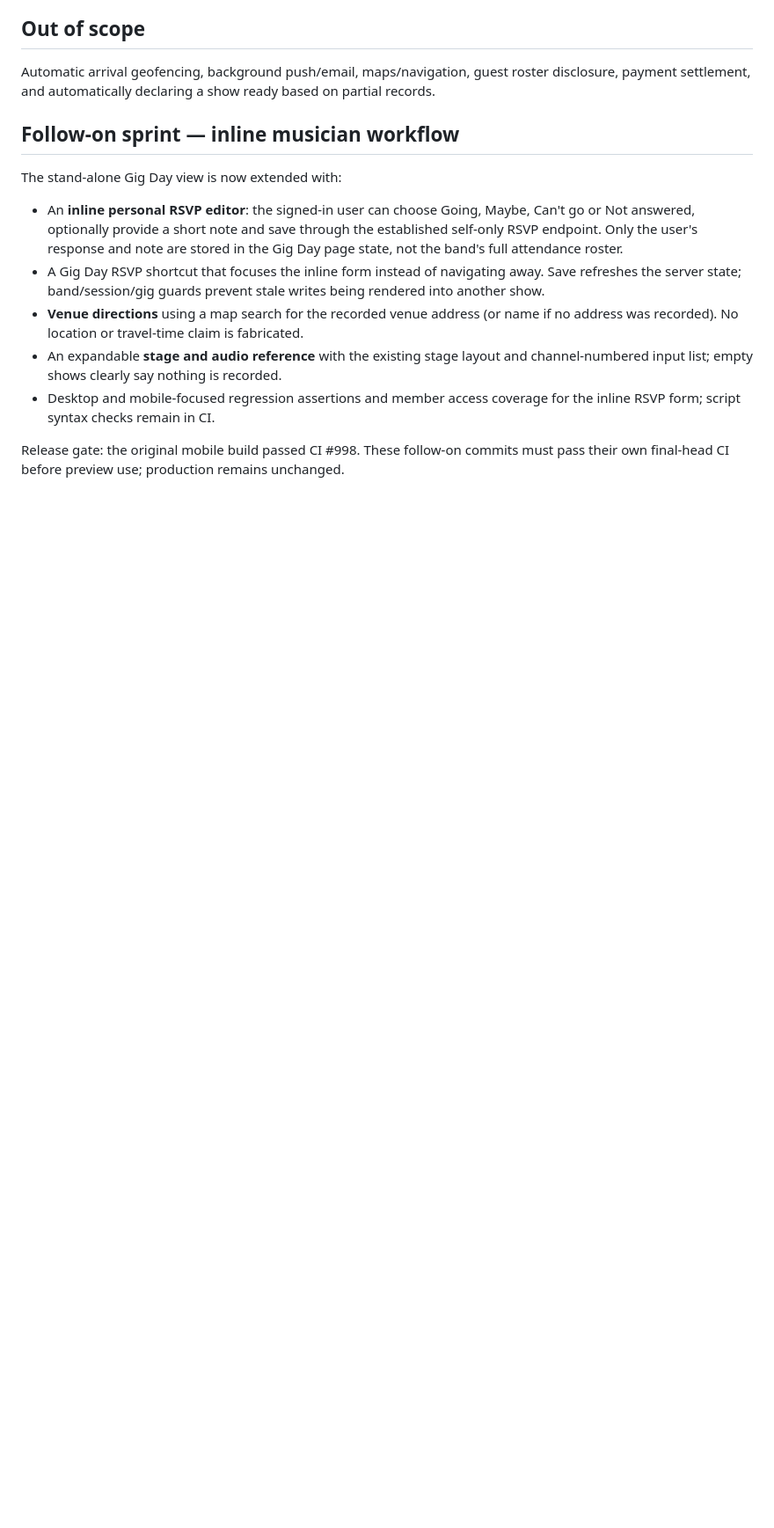
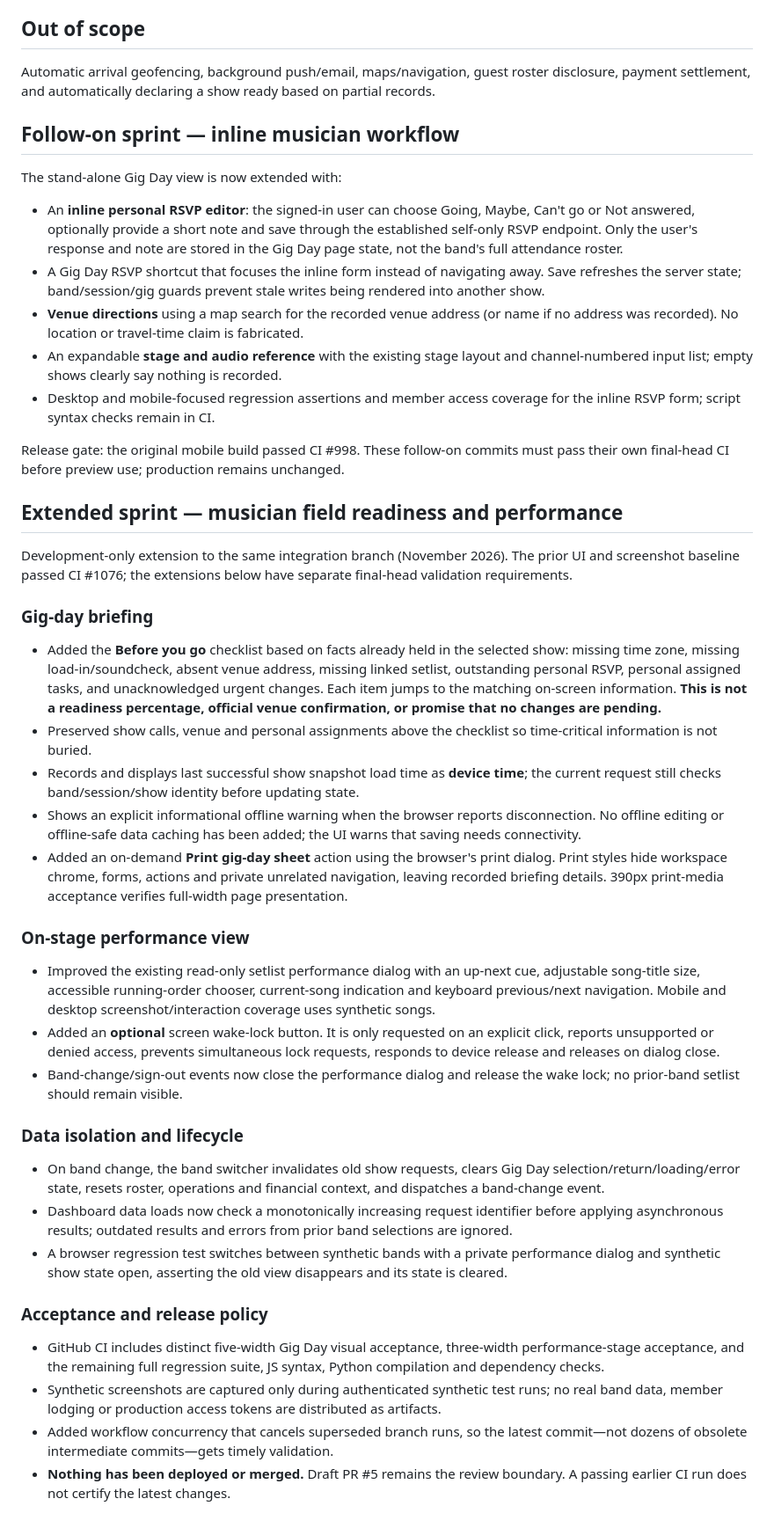
Before and after one commit to cdillerud/backline, a Markdown page: docs/GIG_DAY_MOBILE_SPRINT.md, the part around the change. Shown at 88% size. Rendered like a GitHub page; blank space fills up the shorter version.

Commit message:
docs(gigday): capture extended sprint, stage performance and isolation test gates

```diff
--- a/docs/GIG_DAY_MOBILE_SPRINT.md
+++ b/docs/GIG_DAY_MOBILE_SPRINT.md
@@ -49,3 +49,30 @@ The stand-alone Gig Day view is now extended with:
 - Desktop and mobile-focused regression assertions and member access coverage for the inline RSVP form; script syntax checks remain in CI.
 
 Release gate: the original mobile build passed CI #998. These follow-on commits must pass their own final-head CI before preview use; production remains unchanged.
+
+## Extended sprint — musician field readiness and performance
+
+Development-only extension to the same integration branch (November 2026). The prior UI and screenshot baseline passed CI #1076; the extensions below have separate final-head validation requirements.
+
+### Gig-day briefing
+- Added the **Before you go** checklist based on facts already held in the selected show: missing time zone, missing load-in/soundcheck, absent venue address, missing linked setlist, outstanding personal RSVP, personal assigned tasks, and unacknowledged urgent changes. Each item jumps to the matching on-screen information. **This is not a readiness percentage, official venue confirmation, or promise that no changes are pending.**
+- Preserved show calls, venue and personal assignments above the checklist so time-critical information is not buried.
+- Records and displays last successful show snapshot load time as **device time**; the current request still checks band/session/show identity before updating state.
+- Shows an explicit informational offline warning when the browser reports disconnection. No offline editing or offline-safe data caching has been added; the UI warns that saving needs connectivity.
+- Added an on-demand **Print gig-day sheet** action using the browser's print dialog. Print styles hide workspace chrome, forms, actions and private unrelated navigation, leaving recorded briefing details. 390px print-media acceptance verifies full-width page presentation.
+
+### On-stage performance view
+- Improved the existing read-only setlist performance dialog with an up-next cue, adjustable song-title size, accessible running-order chooser, current-song indication and keyboard previous/next navigation. Mobile and desktop screenshot/interaction coverage uses synthetic songs.
+- Added an **optional** screen wake-lock button. It is only requested on an explicit click, reports unsupported or denied access, prevents simultaneous lock requests, responds to device release and releases on dialog close.
+- Band-change/sign-out events now close the performance dialog and release the wake lock; no prior-band setlist should remain visible.
+
+### Data isolation and lifecycle
+- On band change, the band switcher invalidates old show requests, clears Gig Day selection/return/loading/error state, resets roster, operations and financial context, and dispatches a band-change event.
+- Dashboard data loads now check a monotonically increasing request identifier before applying asynchronous results; outdated results and errors from prior band selections are ignored.
+- A browser regression test switches between synthetic bands with a private performance dialog and synthetic show state open, asserting the old view disappears and its state is cleared.
+
+### Acceptance and release policy
+- GitHub CI includes distinct five-width Gig Day visual acceptance, three-width performance-stage acceptance, and the remaining full regression suite, JS syntax, Python compilation and dependency checks.
+- Synthetic screenshots are captured only during authenticated synthetic test runs; no real band data, member lodging or production access tokens are distributed as artifacts.
+- Added workflow concurrency that cancels superseded branch runs, so the latest commit—not dozens of obsolete intermediate commits—gets timely validation.
+- **Nothing has been deployed or merged.** Draft PR #5 remains the review boundary. A passing earlier CI run does not certify the latest changes.
```
